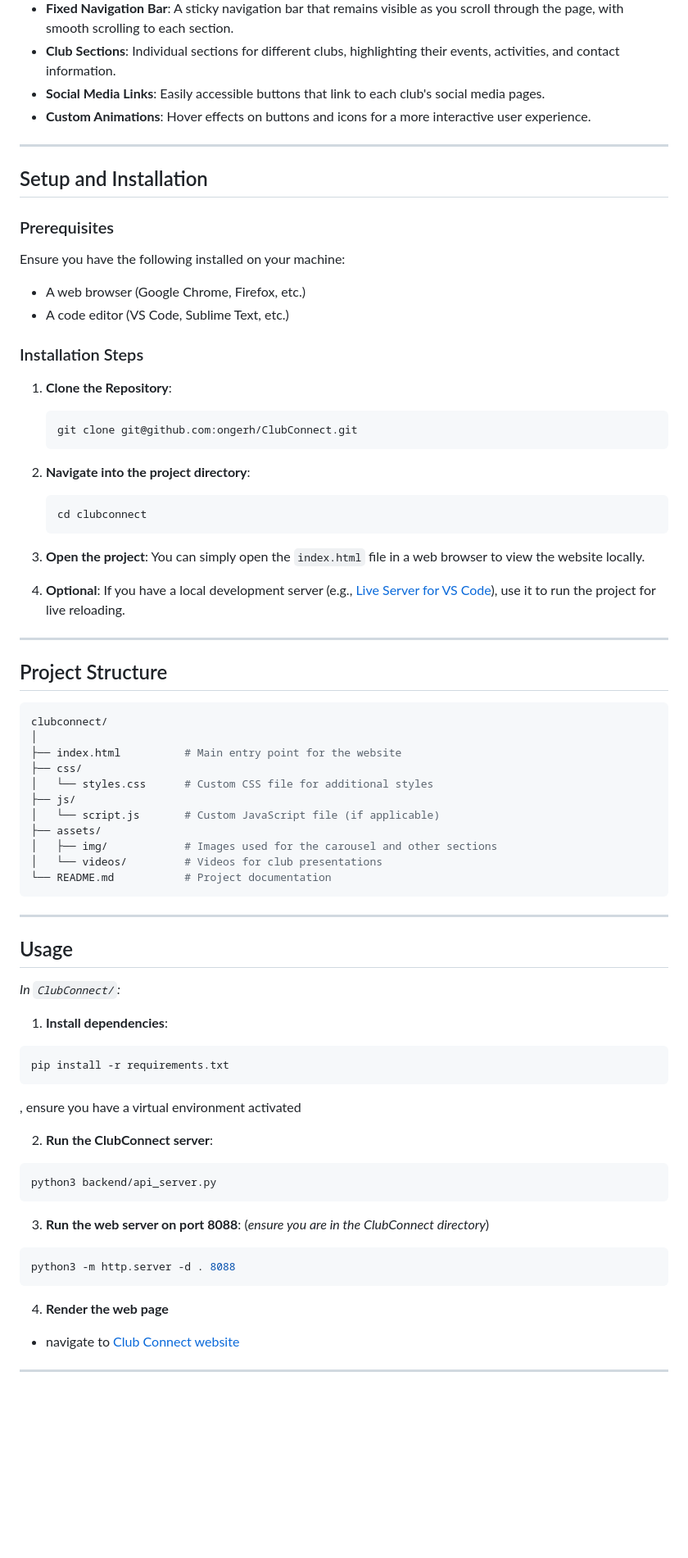
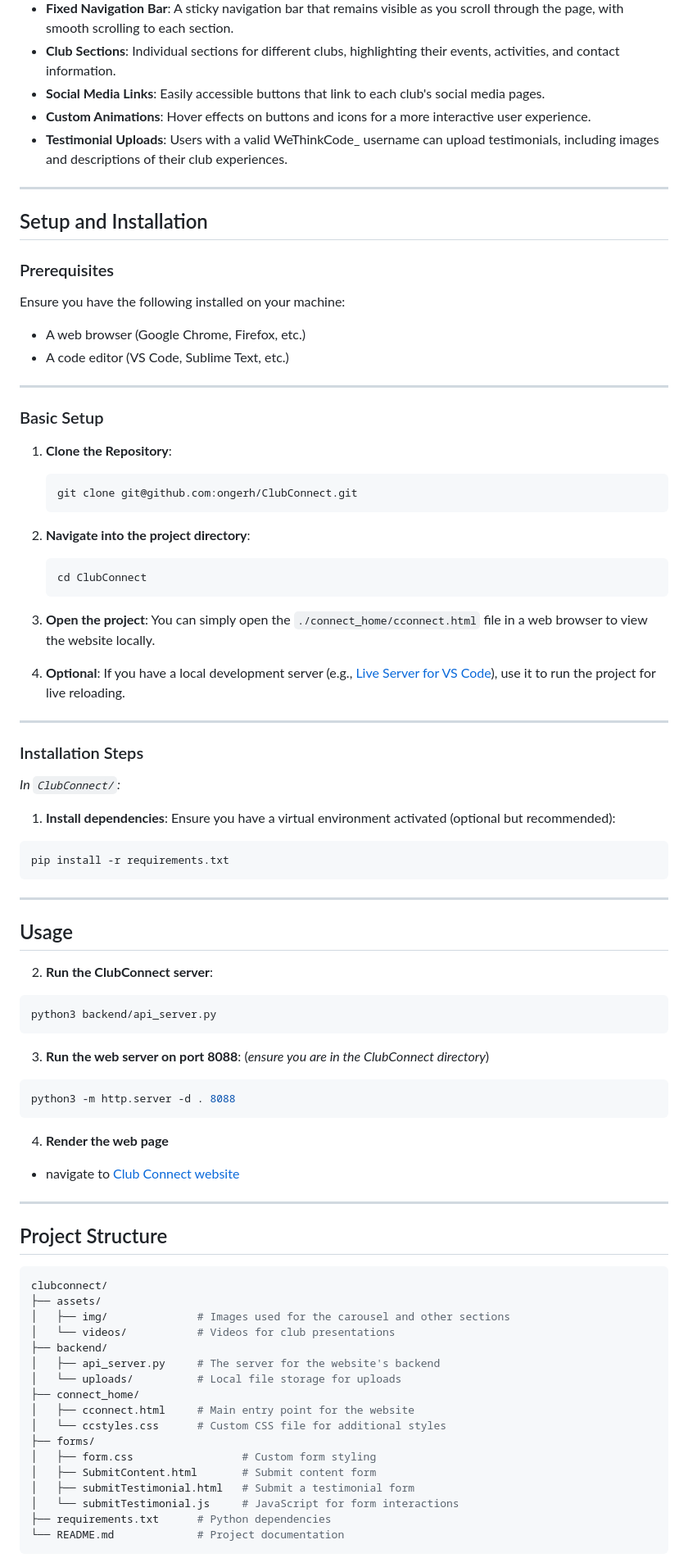
Before and after one commit to MongeziMaluleka/ClubConnect, a Markdown page: README.md, the part around the change printed below. Shown: that part at 82% size. GitHub-like rendering; blank space fills up the shorter version.

Commit message:
Updated readme to include new testimonial uploads feature

`````diff
--- a/README.md
+++ b/README.md
@@ -39,6 +42,7 @@ This project is built using the following technologies:
 - **Club Sections**: Individual sections for different clubs, highlighting their events, activities, and contact information.
 - **Social Media Links**: Easily accessible buttons that link to each club's social media pages.
 - **Custom Animations**: Hover effects on buttons and icons for a more interactive user experience.
+- **Testimonial Uploads**: Users with a valid WeThinkCode_ username can upload testimonials, including images and descriptions of their club experiences.
 
 ---
 
@@ -51,8 +55,9 @@ Ensure you have the following installed on your machine:
 - A web browser (Google Chrome, Firefox, etc.)
 - A code editor (VS Code, Sublime Text, etc.)
 
-### Installation Steps
+---
 
+### Basic Setup
 1. **Clone the Repository**:
    ```bash
    git clone git@github.com:ongerh/ClubConnect.git
@@ -60,41 +65,27 @@ Ensure you have the following installed on your machine:
 
 2. **Navigate into the project directory**:
    ```bash
-   cd clubconnect
+   cd ClubConnect
    ```
 
 3. **Open the project**:
-   You can simply open the `index.html` file in a web browser to view the website locally.
+   You can simply open the `./connect_home/cconnect.html` file in a web browser to view the website locally.
 
 4. **Optional**: If you have a local development server (e.g., [Live Server for VS Code](https://marketplace.visualstudio.com/items?itemName=ritwickdey.LiveServer)), use it to run the project for live reloading.
 
 ---
 
-## Project Structure
+### Installation Steps
+*In `ClubConnect/`:*
+1. **Install dependencies**:
+   Ensure you have a virtual environment activated (optional but recommended):
 
 ```bash
-clubconnect/
-│
-├── index.html          # Main entry point for the website
-├── css/
-│   └── styles.css      # Custom CSS file for additional styles
-├── js/
-│   └── script.js       # Custom JavaScript file (if applicable)
-├── assets/
-│   ├── img/            # Images used for the carousel and other sections
-│   └── videos/         # Videos for club presentations
-└── README.md           # Project documentation
-```
+pip install -r requirements.txt
+````
 
 ---
 ## Usage
-*In `ClubConnect/`:*
-1. **Install dependencies**:
-```bash
-pip install -r requirements.txt
-```
-  , ensure you have a virtual environment activated
-
 2. **Run the ClubConnect server**:
 ```bash
 python3 backend/api_server.py
@@ -104,8 +95,29 @@ python3 backend/api_server.py
 python3 -m http.server -d . 8088
 ```
 
-
 4. **Render the web page**
 - navigate to [Club Connect website](http://localhost:8088/connect_home/cconnect.html)
 ---
 
+## Project Structure
+
+```bash
+clubconnect/
+├── assets/
+│   ├── img/              # Images used for the carousel and other sections
+│   └── videos/           # Videos for club presentations
+├── backend/
+│   ├── api_server.py     # The server for the website's backend
+│   └── uploads/          # Local file storage for uploads
+├── connect_home/
+│   ├── cconnect.html     # Main entry point for the website
+│   └── ccstyles.css      # Custom CSS file for additional styles
+├── forms/
+│   ├── form.css                 # Custom form styling
+│   ├── SubmitContent.html       # Submit content form
+│   ├── submitTestimonial.html   # Submit a testimonial form
+│   └── submitTestimonial.js     # JavaScript for form interactions
+├── requirements.txt      # Python dependencies
+└── README.md             # Project documentation
+```
+
`````
Also changed, not shown: other parts of README.md (+8 -2 lines).
